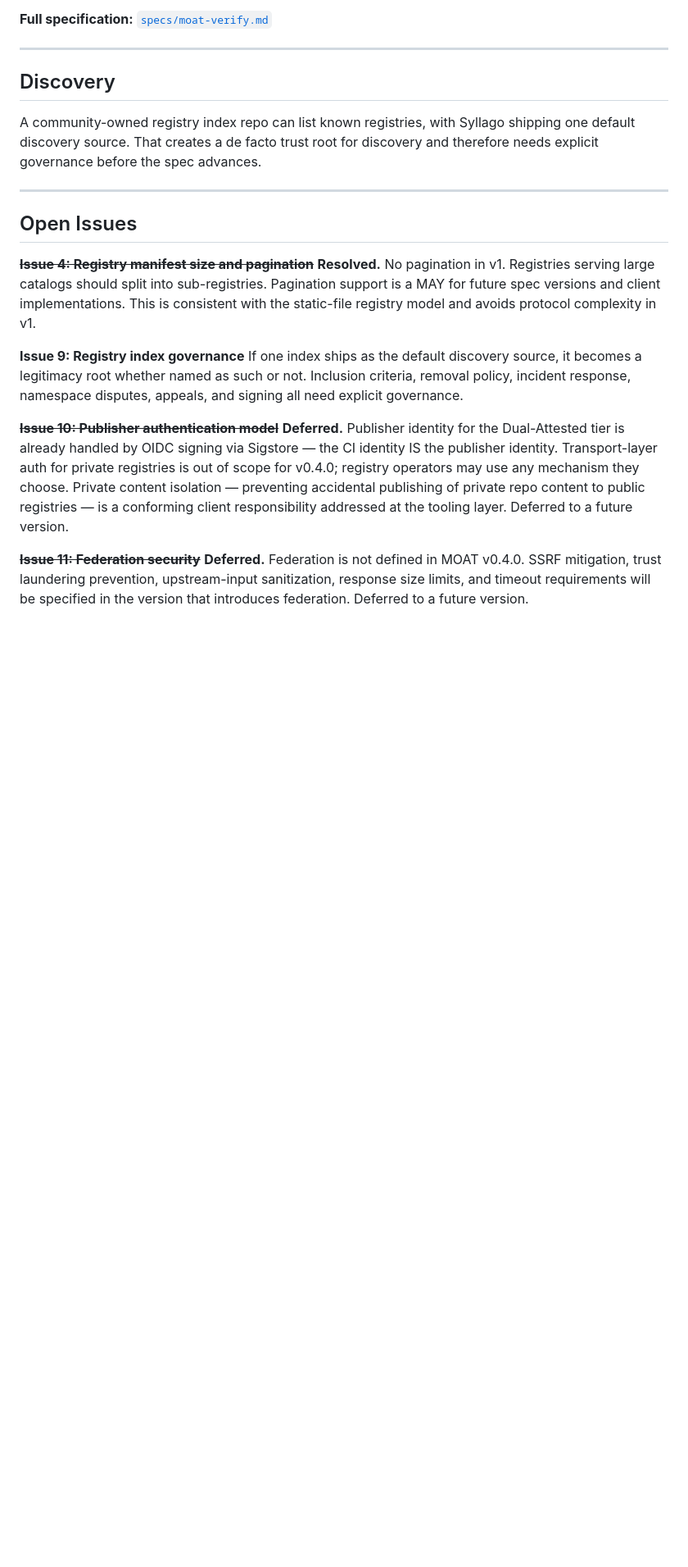
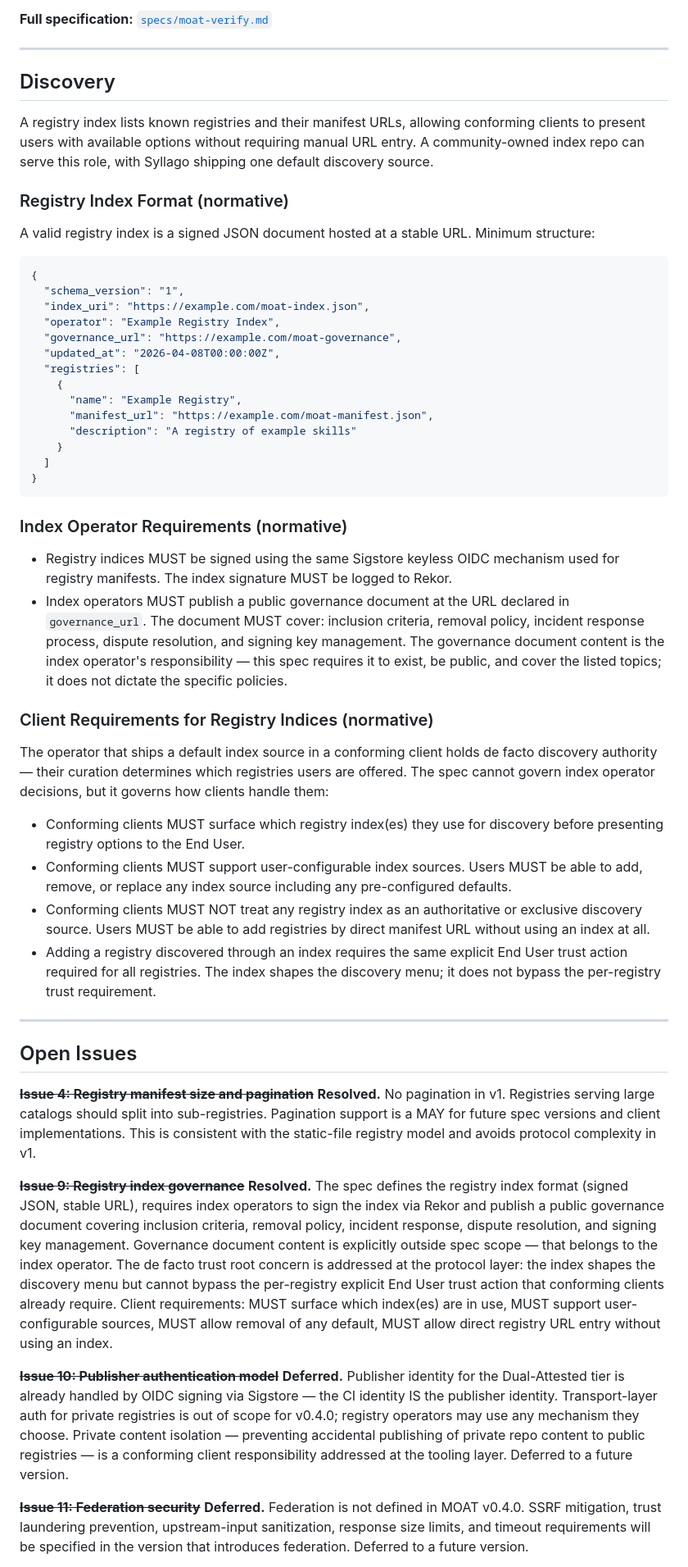
Before and after one commit to OpenScribbler/moat, a Markdown page: docs/moat-revised-outline.md, the part around the change. Shown at 82% size. Rendered like a GitHub page; blank space fills up the shorter version.

Commit message:
spec: resolve issue 9 — registry index governance
Define registry index format (signed JSON, stable URL). Index operators
MUST sign via Rekor and publish a public governance document covering
inclusion criteria, removal policy, incident response, dispute resolution,
and signing key management. Governance content is explicitly outside spec
scope. Client requirements: surface index source, support user-configurable
sources, allow direct registry URL entry. The per-registry explicit trust
action addresses the de facto trust root concern at the protocol layer.

Co-Authored-By: Claude Sonnet 4.6 <noreply@anthropic.com>

````diff
--- a/docs/moat-revised-outline.md
+++ b/docs/moat-revised-outline.md
@@ -537,8 +537,54 @@ guarantee.
 
 ## Discovery
 
-A community-owned registry index repo can list known registries, with Syllago shipping one default discovery source.
-That creates a de facto trust root for discovery and therefore needs explicit governance before the spec advances.
+A registry index lists known registries and their manifest URLs, allowing conforming clients to present users with
+available options without requiring manual URL entry. A community-owned index repo can serve this role, with Syllago
+shipping one default discovery source.
+
+### Registry Index Format (normative)
+
+A valid registry index is a signed JSON document hosted at a stable URL. Minimum structure:
+
+```json
+{
+  "schema_version": "1",
+  "index_uri": "https://example.com/moat-index.json",
+  "operator": "Example Registry Index",
+  "governance_url": "https://example.com/moat-governance",
+  "updated_at": "2026-04-08T00:00:00Z",
+  "registries": [
+    {
+      "name": "Example Registry",
+      "manifest_url": "https://example.com/moat-manifest.json",
+      "description": "A registry of example skills"
+    }
+  ]
+}
+```
+
+### Index Operator Requirements (normative)
+
+- Registry indices MUST be signed using the same Sigstore keyless OIDC mechanism used for registry manifests. The
+  index signature MUST be logged to Rekor.
+- Index operators MUST publish a public governance document at the URL declared in `governance_url`. The document
+  MUST cover: inclusion criteria, removal policy, incident response process, dispute resolution, and signing key
+  management. The governance document content is the index operator's responsibility — this spec requires it to exist,
+  be public, and cover the listed topics; it does not dictate the specific policies.
+
+### Client Requirements for Registry Indices (normative)
+
+The operator that ships a default index source in a conforming client holds de facto discovery authority — their
+curation determines which registries users are offered. The spec cannot govern index operator decisions, but it
+governs how clients handle them:
+
+- Conforming clients MUST surface which registry index(es) they use for discovery before presenting registry options
+  to the End User.
+- Conforming clients MUST support user-configurable index sources. Users MUST be able to add, remove, or replace any
+  index source including any pre-configured defaults.
+- Conforming clients MUST NOT treat any registry index as an authoritative or exclusive discovery source. Users MUST
+  be able to add registries by direct manifest URL without using an index at all.
+- Adding a registry discovered through an index requires the same explicit End User trust action required for all
+  registries. The index shapes the discovery menu; it does not bypass the per-registry trust requirement.
 
 ---
 
@@ -549,9 +595,14 @@ That creates a de facto trust root for discovery and therefore needs explicit go
 catalogs should split into sub-registries. Pagination support is a MAY for future spec versions and client
 implementations. This is consistent with the static-file registry model and avoids protocol complexity in v1.
 
-**Issue 9: Registry index governance** If one index ships as the default discovery source, it becomes a legitimacy root
-whether named as such or not. Inclusion criteria, removal policy, incident response, namespace disputes, appeals, and
-signing all need explicit governance.
+~~**Issue 9: Registry index governance**~~ **Resolved.** The spec defines the registry index format (signed JSON,
+stable URL), requires index operators to sign the index via Rekor and publish a public governance document covering
+inclusion criteria, removal policy, incident response, dispute resolution, and signing key management. Governance
+document content is explicitly outside spec scope — that belongs to the index operator. The de facto trust root
+concern is addressed at the protocol layer: the index shapes the discovery menu but cannot bypass the per-registry
+explicit End User trust action that conforming clients already require. Client requirements: MUST surface which
+index(es) are in use, MUST support user-configurable sources, MUST allow removal of any default, MUST allow direct
+registry URL entry without using an index.
 
 ~~**Issue 10: Publisher authentication model**~~ **Deferred.** Publisher identity for the Dual-Attested tier is already
 handled by OIDC signing via Sigstore — the CI identity IS the publisher identity. Transport-layer auth for private
````
